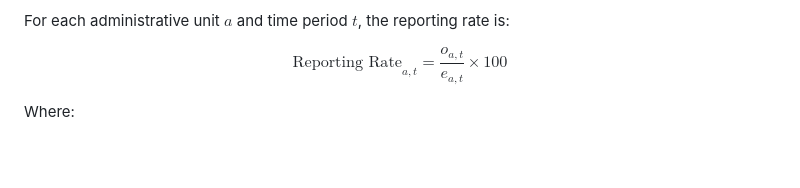
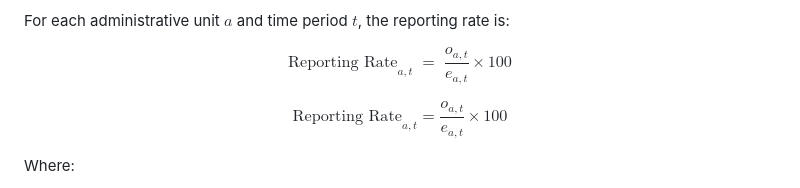
Before and after one commit to ahadi-analytics/sntutils, a Markdown page: README.md, the part around the change. Rendered like a GitHub page; blank space fills up the shorter version.

```diff
--- a/README.md
+++ b/README.md
@@ -385,6 +385,10 @@ Let:
 
 For each administrative unit $a$ and time period $t$, the reporting rate
 is:
+
+$$
+\text{Reporting Rate}_{a,t} \;=\; \frac{o_{a,t}}{e_{a,t}} \times 100
+$$
 
 $$
 \text{Reporting Rate}_{a,t} =
```
